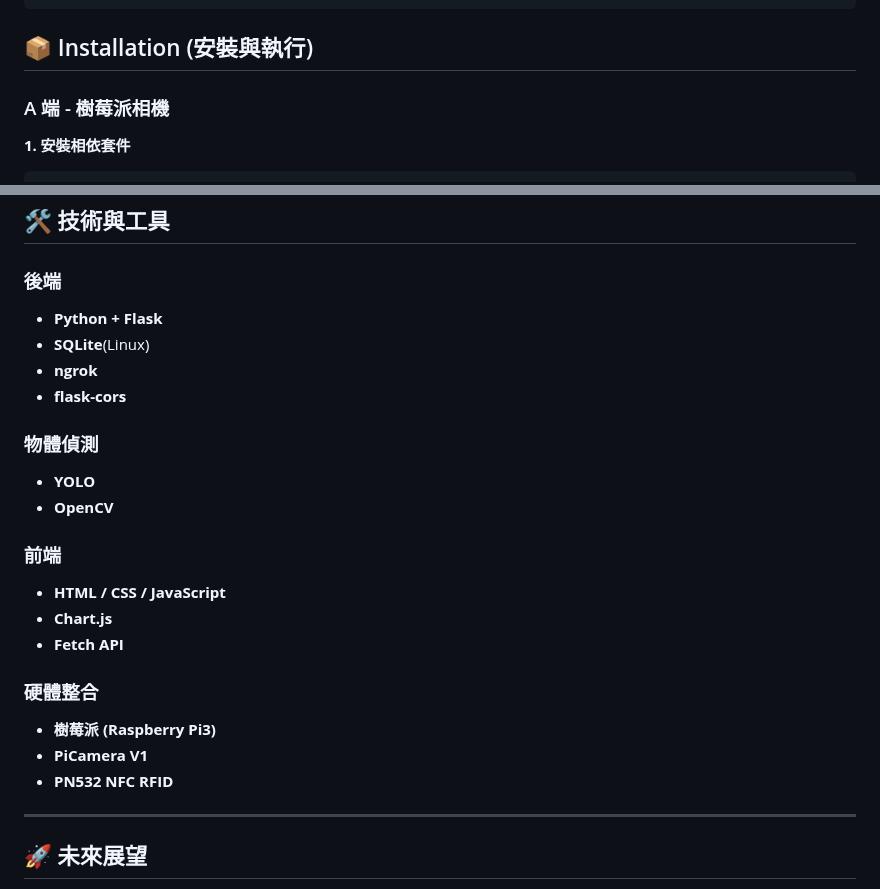
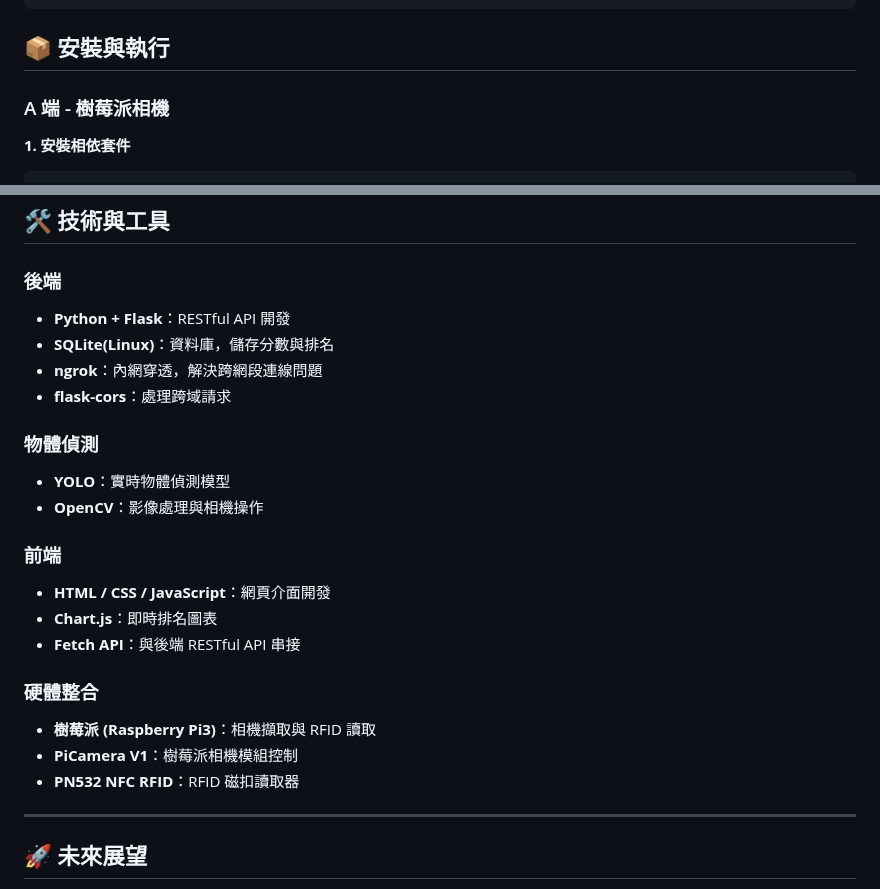
Before and after one commit to yhsuan27/support-frontline, a Markdown page: README.md, 2 parts joined by grey strips. Rendered like a GitHub page.

````diff
--- a/README.md
+++ b/README.md
@@ -155,7 +155,8 @@ support-frontline/
     ├── app.js
     └── style.css
 ```
-## 📦 Installation (安裝與執行)
+
+## 📦 安裝與執行
 
 ### A 端 - 樹莓派相機
 
@@ -367,24 +368,24 @@ yolo detect train model=yolov8n.pt data=data.yaml epochs=50 imgsz=640 batch=16
 ## 🛠️ 技術與工具
 
 ### 後端
-- **Python + Flask**
-- **SQLite**(Linux)
-- **ngrok**
-- **flask-cors**
+- **Python + Flask**：RESTful API 開發
+- **SQLite(Linux)**：資料庫，儲存分數與排名
+- **ngrok**：內網穿透，解決跨網段連線問題
+- **flask-cors**：處理跨域請求
 
 ### 物體偵測
-- **YOLO**
-- **OpenCV**
+- **YOLO**：實時物體偵測模型
+- **OpenCV**：影像處理與相機操作
 
 ### 前端
-- **HTML / CSS / JavaScript**
-- **Chart.js**
-- **Fetch API**
+- **HTML / CSS / JavaScript**：網頁介面開發
+- **Chart.js**：即時排名圖表
+- **Fetch API**：與後端 RESTful API 串接
 
 ### 硬體整合
-- **樹莓派 (Raspberry Pi3)**
-- **PiCamera V1**
-- **PN532 NFC RFID**
+- **樹莓派 (Raspberry Pi3)**：相機擷取與 RFID 讀取
+- **PiCamera V1**：樹莓派相機模組控制
+- **PN532 NFC RFID**：RFID 磁扣讀取器
 ---
 
 ## 🚀 未來展望
````
